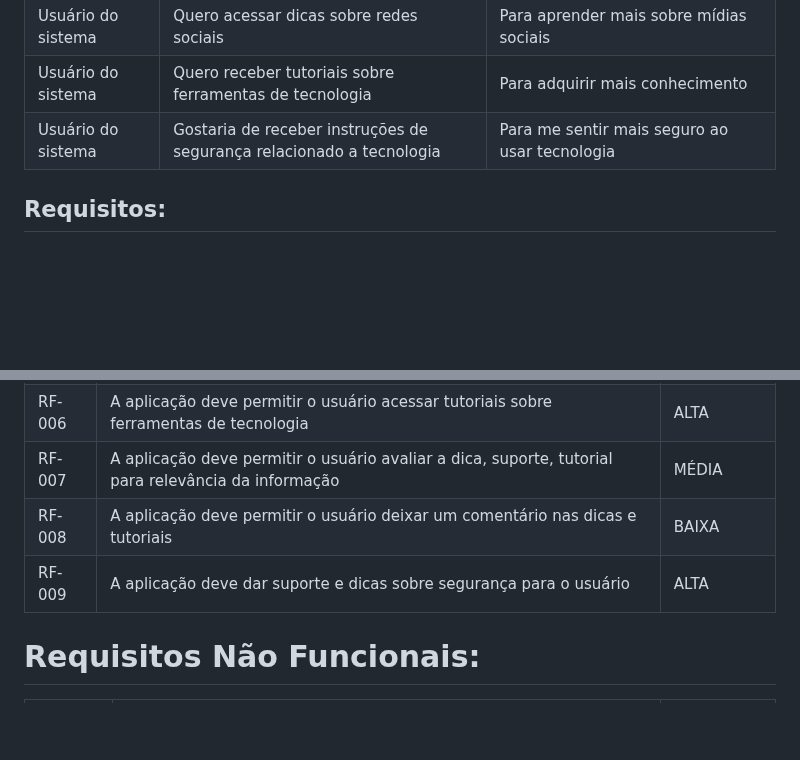
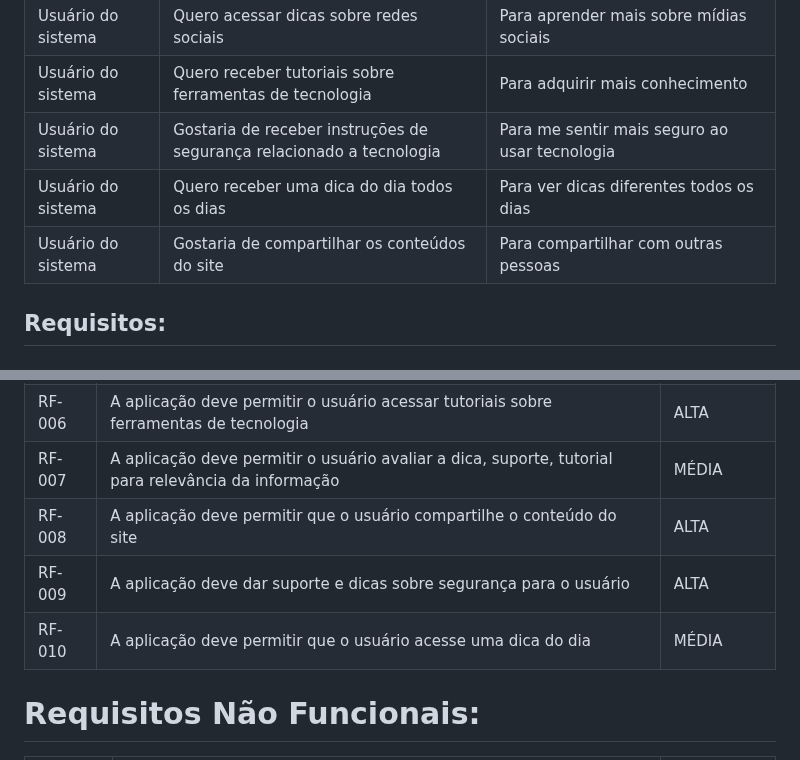
Before and after one commit to ICEI-PUC-Minas-PMV-SI/pmv-si-2024-1-pe1-t5-60tech, a Markdown page: docs/especification.md, 2 parts joined by grey strips. Drawn GitHub-style; blank space fills up the shorter version.

```diff
--- a/docs/especification.md
+++ b/docs/especification.md
@@ -28,6 +28,8 @@ Madalena Gonçalves é uma professora de 60 anos que, devido ao seu trabalho e
 |Usuário do sistema  | Quero acessar dicas sobre redes sociais | Para aprender mais sobre mídias sociais |
 |Usuário do sistema  | Quero receber tutoriais sobre ferramentas de tecnologia | Para adquirir mais conhecimento |
 |Usuário do sistema  | Gostaria de receber instruções de segurança relacionado a tecnologia | Para me sentir mais seguro ao usar tecnologia |
+|Usuário do sistema  | Quero receber uma dica do dia todos os dias | Para ver dicas diferentes todos os dias |
+|Usuário do sistema  | Gostaria de compartilhar os conteúdos do site | Para compartilhar com outras pessoas |
 
 ## Requisitos:
 
@@ -42,8 +44,10 @@ Madalena Gonçalves é uma professora de 60 anos que, devido ao seu trabalho e
 |RF-005| A aplicação deve permitir o usuário acessar dicas sobre redes sociais | ALTA |
 |RF-006| A aplicação deve permitir o usuário acessar tutoriais sobre ferramentas de tecnologia | ALTA |
 |RF-007| A aplicação deve permitir o usuário avaliar a dica, suporte, tutorial para relevância da informação | MÉDIA |
-|RF-008| A aplicação deve permitir o usuário deixar um comentário nas dicas e tutoriais | BAIXA |
+|RF-008| A aplicação deve permitir que o usuário compartilhe o conteúdo do site | ALTA |
 |RF-009| A aplicação deve dar suporte e dicas sobre segurança para o usuário | ALTA |
+|RF-010| A aplicação deve permitir que o usuário acesse uma dica do dia | MÉDIA |
+
 
 # Requisitos Não Funcionais:
 
```
